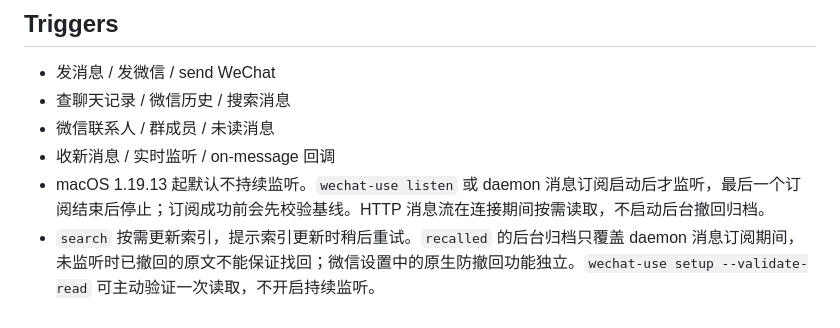
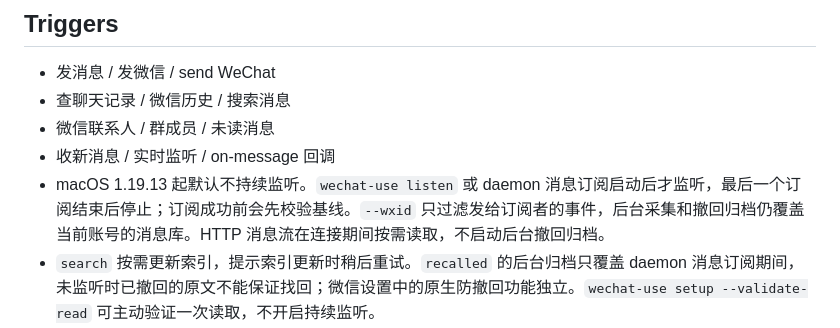
Before and after one commit to leeguooooo/wechat-use, a Markdown page: SKILL.md, the part around the change. Rendered like a GitHub page.

Commit message:
docs: 说明监听过滤的采集范围

```diff
--- a/SKILL.md
+++ b/SKILL.md
@@ -107,7 +107,7 @@ curl -fsSL https://raw.githubusercontent.com/leeguooooo/wechat-use/main/install.
 - 查聊天记录 / 微信历史 / 搜索消息
 - 微信联系人 / 群成员 / 未读消息
 - 收新消息 / 实时监听 / on-message 回调
-- macOS 1.19.13 起默认不持续监听。`wechat-use listen` 或 daemon 消息订阅启动后才监听，最后一个订阅结束后停止；订阅成功前会先校验基线。HTTP 消息流在连接期间按需读取，不启动后台撤回归档。
+- macOS 1.19.13 起默认不持续监听。`wechat-use listen` 或 daemon 消息订阅启动后才监听，最后一个订阅结束后停止；订阅成功前会先校验基线。`--wxid` 只过滤发给订阅者的事件，后台采集和撤回归档仍覆盖当前账号的消息库。HTTP 消息流在连接期间按需读取，不启动后台撤回归档。
 - `search` 按需更新索引，提示索引更新时稍后重试。`recalled` 的后台归档只覆盖 daemon 消息订阅期间，未监听时已撤回的原文不能保证找回；微信设置中的原生防撤回功能独立。`wechat-use setup --validate-read` 可主动验证一次读取，不开启持续监听。
 - 导出聊天 / 数据库统计 / 收藏
 - MCP 查询微信历史 / 联系人 / 朋友圈；朋友圈能力以已安装运行时版本为准，见下方说明。
```
Also changed, not shown: README.md (+2 -0 lines).
